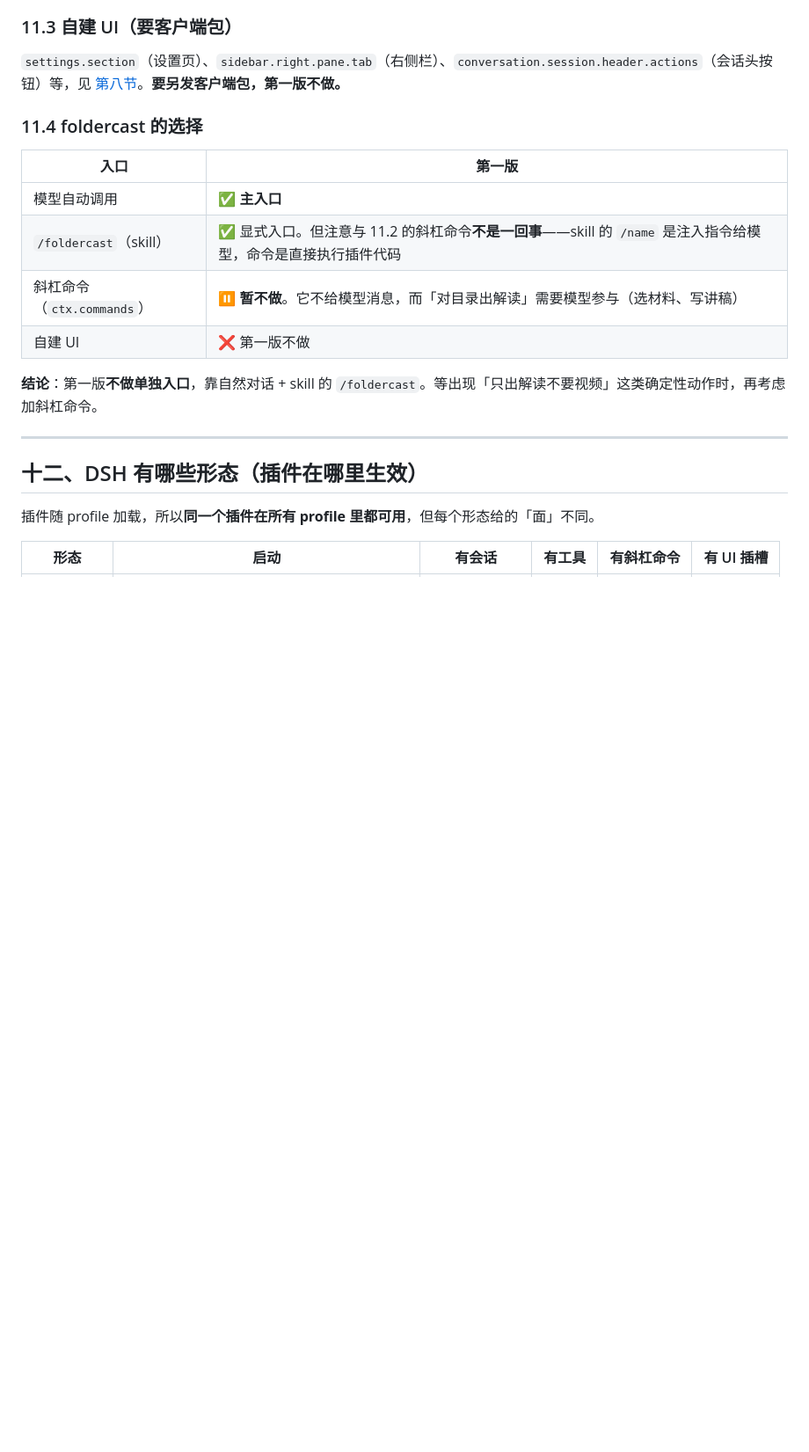
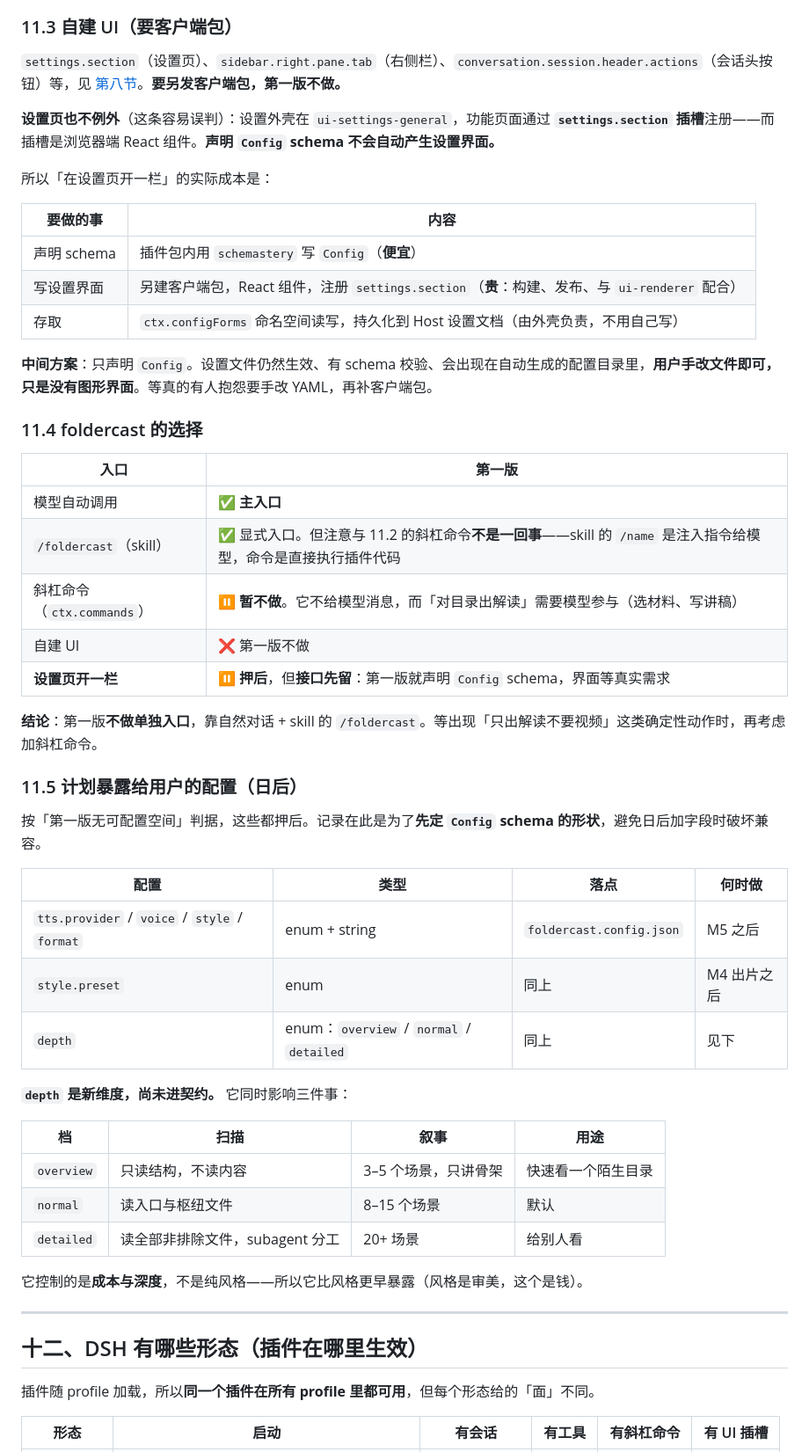
Before and after one commit to Luan-Fuzi/foldercast, a Markdown page: docs/INTEGRATION-dsh-plugin.md, the part around the change. Shown at 88% size. GitHub-like rendering; blank space fills up the shorter version.

Commit message:
docs(integration): note that a settings page needs a client package
The user asked for a settings section rather than custom UI, expecting it to
be cheaper. It is not automatic: the settings shell lives in
ui-settings-general and feature pages register through the settings.section
slot, which is browser-side React. Declaring a Config schema produces no
interface, only validation and a config catalogue entry.

So the request splits into three costs: declaring the schema is cheap, the
page is a second package to build and publish, and storage is handled by the
shell through ctx.configForms. The middle option is recorded - declare the
schema, let the file be edited by hand, add the page when someone complains
about editing YAML.

Also recorded the three settings the user wants eventually, and one that is
not yet in any contract: depth, an enum of overview, normal and detailed
that controls scan and read depth as well as narration detail. It matters
more than style because it controls cost, so it is listed as the earliest of
the deferred settings to expose.

Interface shape is fixed now so that adding fields later does not break
anything, even though the first release exposes none of them.

```diff
--- a/docs/INTEGRATION-dsh-plugin.md
+++ b/docs/INTEGRATION-dsh-plugin.md
@@ -516,6 +516,18 @@ ctx.commands.register({
 
 `settings.section`（设置页）、`sidebar.right.pane.tab`（右侧栏）、`conversation.session.header.actions`（会话头按钮）等，见 [第八节](#八ui-扩展点第一版不用记录备查)。**要另发客户端包，第一版不做。**
 
+**设置页也不例外**（这条容易误判）：设置外壳在 `ui-settings-general`，功能页面通过 **`settings.section` 插槽**注册——而插槽是浏览器端 React 组件。**声明 `Config` schema 不会自动产生设置界面。**
+
+所以「在设置页开一栏」的实际成本是：
+
+| 要做的事 | 内容 |
+|---|---|
+| 声明 schema | 插件包内用 `schemastery` 写 `Config`（**便宜**） |
+| 写设置界面 | 另建客户端包，React 组件，注册 `settings.section`（**贵**：构建、发布、与 `ui-renderer` 配合） |
+| 存取 | `ctx.configForms` 命名空间读写，持久化到 Host 设置文档（由外壳负责，不用自己写） |
+
+**中间方案**：只声明 `Config`。设置文件仍然生效、有 schema 校验、会出现在自动生成的配置目录里，**用户手改文件即可，只是没有图形界面**。等真的有人抱怨要手改 YAML，再补客户端包。
+
 ### 11.4 foldercast 的选择
 
 | 入口 | 第一版 |
@@ -524,8 +536,29 @@ ctx.commands.register({
 | `/foldercast`（skill） | ✅ 显式入口。但注意与 11.2 的斜杠命令**不是一回事**——skill 的 `/name` 是注入指令给模型，命令是直接执行插件代码 |
 | 斜杠命令（`ctx.commands`） | ⏸ **暂不做**。它不给模型消息，而「对目录出解读」需要模型参与（选材料、写讲稿） |
 | 自建 UI | ❌ 第一版不做 |
+| **设置页开一栏** | ⏸ **押后**，但**接口先留**：第一版就声明 `Config` schema，界面等真实需求 |
 
 **结论**：第一版**不做单独入口**，靠自然对话 + skill 的 `/foldercast`。等出现「只出解读不要视频」这类确定性动作时，再考虑加斜杠命令。
+
+### 11.5 计划暴露给用户的配置（日后）
+
+按「第一版无可配置空间」判据，这些都押后。记录在此是为了**先定 `Config` schema 的形状**，避免日后加字段时破坏兼容。
+
+| 配置 | 类型 | 落点 | 何时做 |
+|---|---|---|---|
+| `tts.provider` / `voice` / `style` / `format` | enum + string | `foldercast.config.json` | M5 之后 |
+| `style.preset` | enum | 同上 | M4 出片之后 |
+| `depth` | enum：`overview` / `normal` / `detailed` | 同上 | 见下 |
+
+**`depth` 是新维度，尚未进契约。** 它同时影响三件事：
+
+| 档 | 扫描 | 叙事 | 用途 |
+|---|---|---|---|
+| `overview` | 只读结构，不读内容 | 3–5 个场景，只讲骨架 | 快速看一个陌生目录 |
+| `normal` | 读入口与枢纽文件 | 8–15 个场景 | 默认 |
+| `detailed` | 读全部非排除文件，subagent 分工 | 20+ 场景 | 给别人看 |
+
+它控制的是**成本与深度**，不是纯风格——所以它比风格更早暴露（风格是审美，这个是钱）。
 
 ---
 
```
Also changed, not shown: docs/ROADMAP.md (+2 -0 lines).
